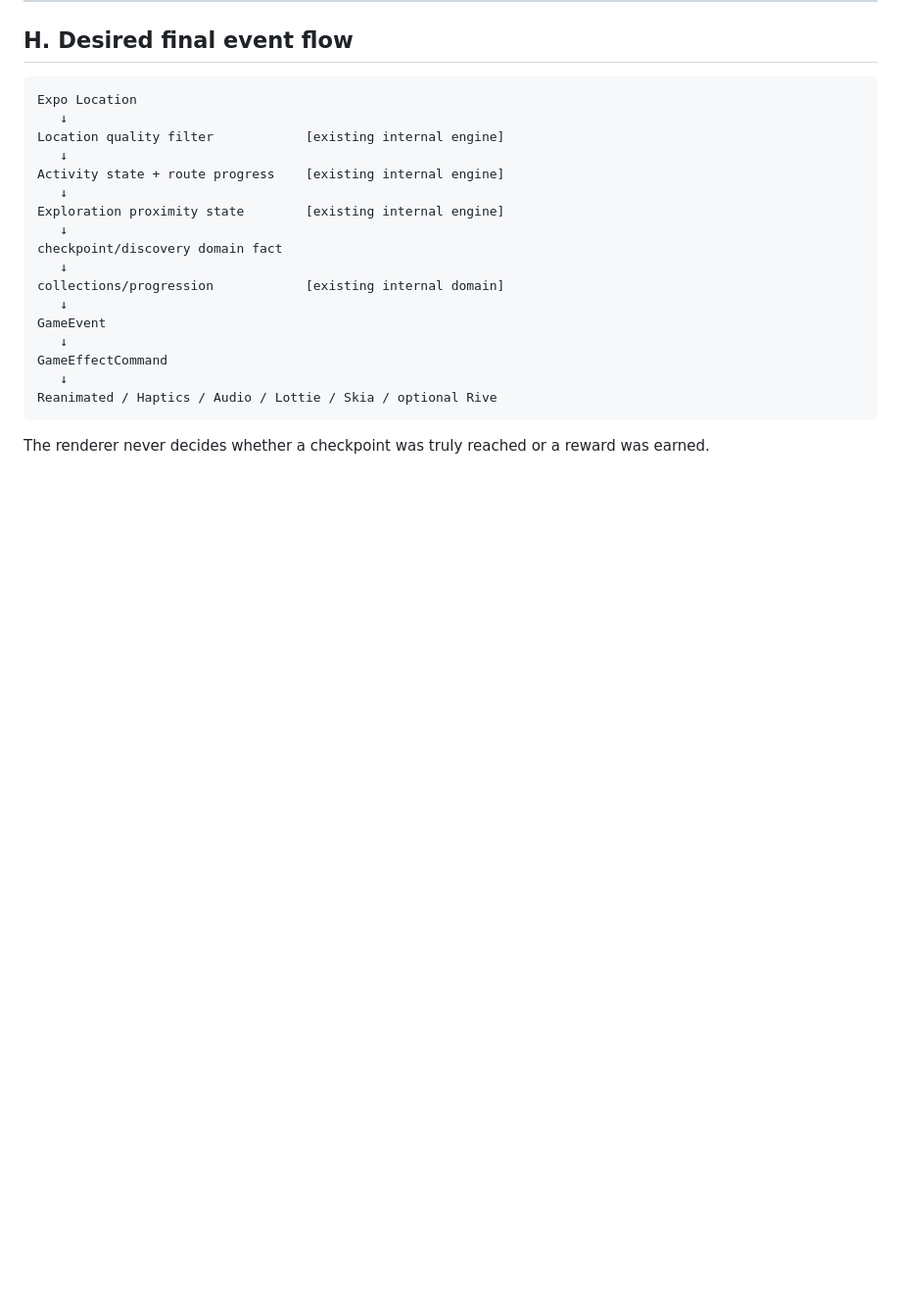
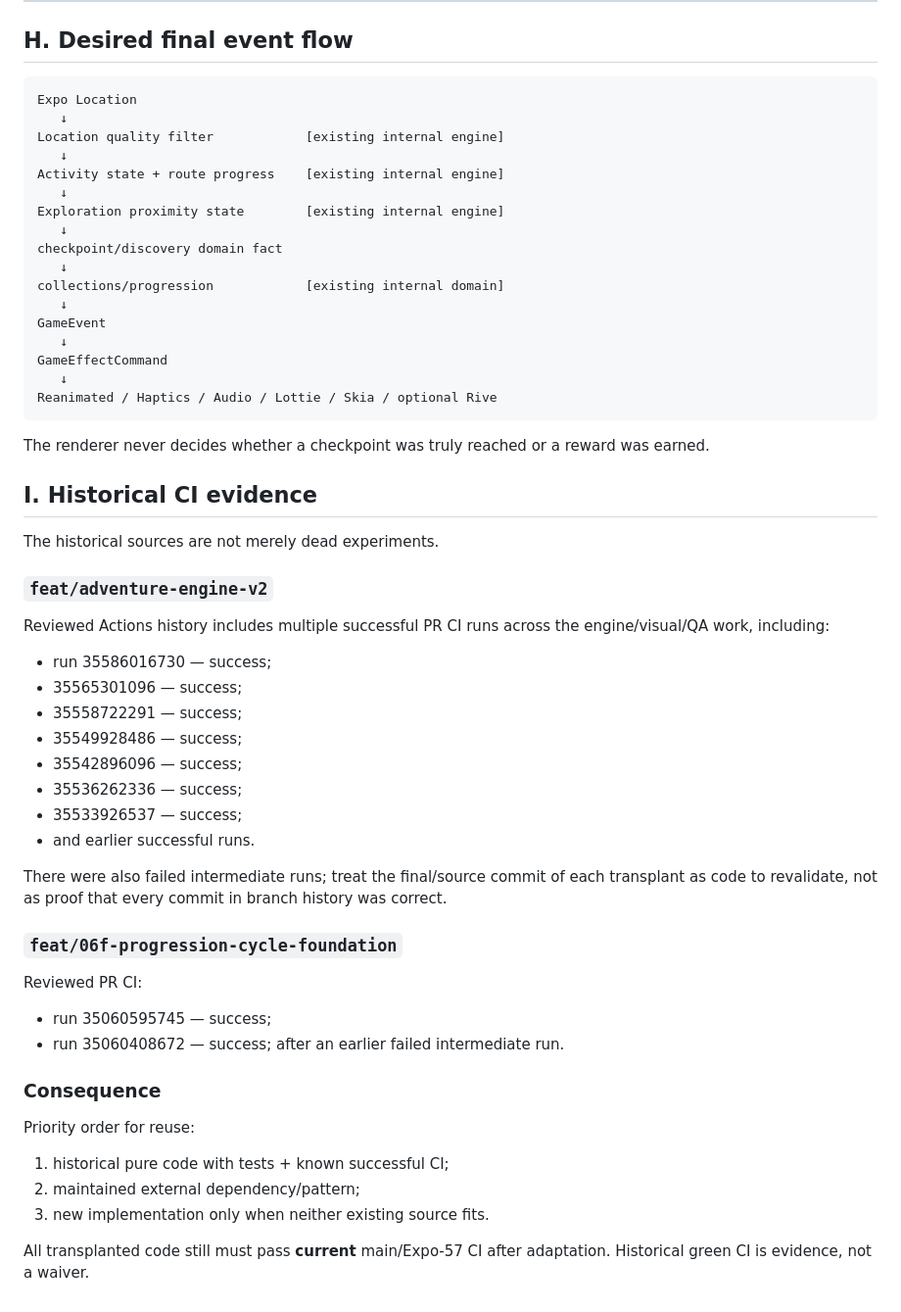
Before and after one commit to izc05/izc05-magina-aventura, a Markdown page: docs/game/INTERNAL_REUSE_AUDIT.md, the part around the change. Shown at 98% size. GitHub-like rendering; blank space fills up the shorter version.

Commit message:
docs(game): record CI evidence for reusable historical engines

````diff
--- a/docs/game/INTERNAL_REUSE_AUDIT.md
+++ b/docs/game/INTERNAL_REUSE_AUDIT.md
@@ -331,3 +331,36 @@ Reanimated / Haptics / Audio / Lottie / Skia / optional Rive
 ```
 
 The renderer never decides whether a checkpoint was truly reached or a reward was earned.
+
+
+## I. Historical CI evidence
+
+The historical sources are not merely dead experiments.
+
+### `feat/adventure-engine-v2`
+Reviewed Actions history includes multiple successful PR CI runs across the engine/visual/QA work, including:
+- run 35586016730 — success;
+- 35565301096 — success;
+- 35558722291 — success;
+- 35549928486 — success;
+- 35542896096 — success;
+- 35536262336 — success;
+- 35533926537 — success;
+- and earlier successful runs.
+
+There were also failed intermediate runs; treat the final/source commit of each transplant as code to revalidate, not as proof that every commit in branch history was correct.
+
+### `feat/06f-progression-cycle-foundation`
+Reviewed PR CI:
+- run 35060595745 — success;
+- run 35060408672 — success;
+after an earlier failed intermediate run.
+
+### Consequence
+
+Priority order for reuse:
+1. historical pure code with tests + known successful CI;
+2. maintained external dependency/pattern;
+3. new implementation only when neither existing source fits.
+
+All transplanted code still must pass **current** main/Expo-57 CI after adaptation. Historical green CI is evidence, not a waiver.
````
